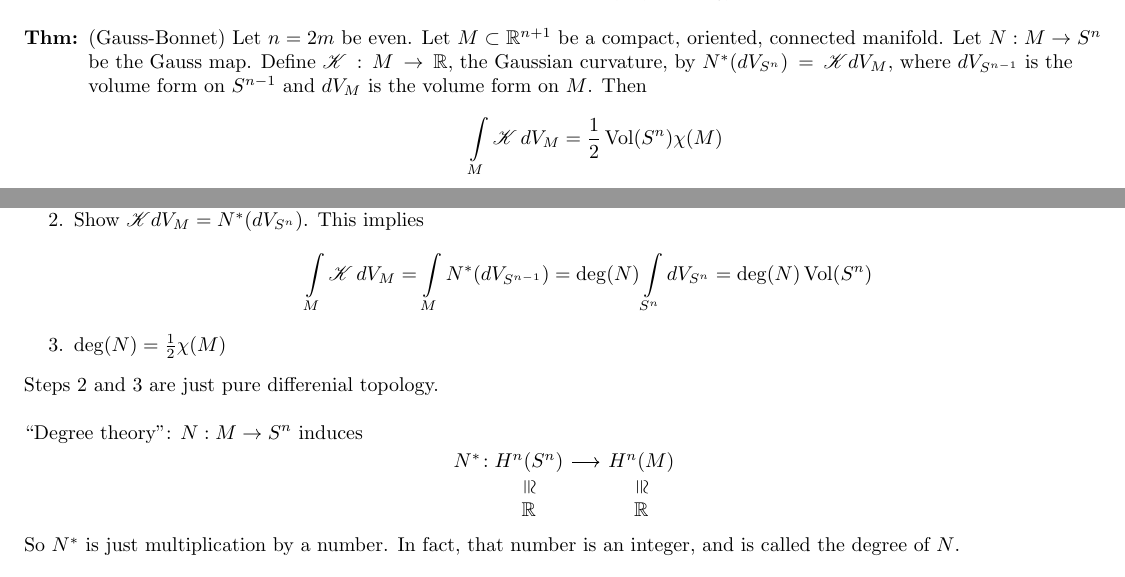
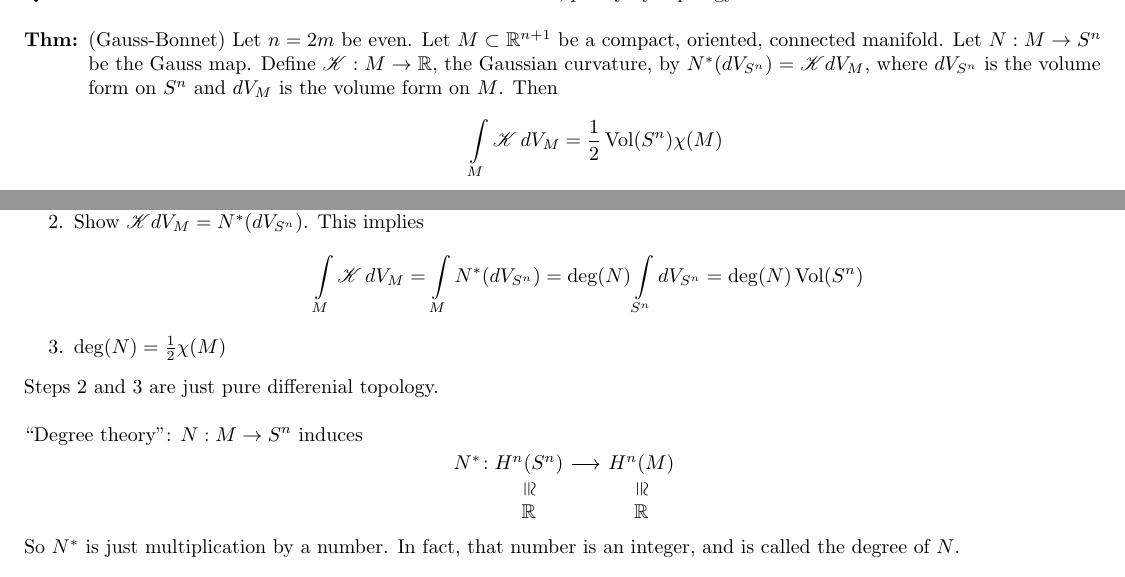
Before and after one commit to cohnt/Math-635-Notes, a LaTeX document (04_05.tex): two parts of page 2 of 2, joined at a grey line, cut so that both start at the same text. Compiled offline with pdfLaTeX.

Commit message:
Fix an error in Gauss-Bonnet.

```diff
--- a/04_05.tex
+++ b/04_05.tex
@@ -515,7 +515,7 @@ Observe: If $K(p)\ne{}0$, then $N$ is a local diffeomorphism at $p$. So if $K$ i
 Question: Is there a metric on $S^{2}$ where $K<0$? Answer: No, purely by topology.\n
 
 \thm{
-	(Gauss-Bonnet) Let $n=2m$ be even. Let $M\subset\R^{n+1}$ be a compact, oriented, connected manifold. Let $N:M\to{}S^{n}$ be the Gauss map. Define $\mathscr{K}:M\to\R$, the Gaussian curvature, by $N^{*}(dV_{S^{n}})=\mathscr{K}dV_{M}$, where $dV_{S^{n-1}}$ is the volume form on $S^{n-1}$ and $dV_{M}$ is the volume form on $M$. Then
+	(Gauss-Bonnet) Let $n=2m$ be even. Let $M\subset\R^{n+1}$ be a compact, oriented, connected manifold. Let $N:M\to{}S^{n}$ be the Gauss map. Define $\mathscr{K}:M\to\R$, the Gaussian curvature, by $N^{*}(dV_{S^{n}})=\mathscr{K}dV_{M}$, where $dV_{S^{n}}$ is the volume form on $S^{n}$ and $dV_{M}$ is the volume form on $M$. Then
 	\[
 		\int_{M}\mathscr{K}\,dV_{M}=\frac{1}{2}\Vol(S^{n})\chi(M)
 	\]
@@ -539,7 +539,7 @@ Plan for how we'll prove Gauss-Bonnet:
 	\item Show $\ms{K}$ is intrinsic (for $n\ge{}4$).
 	\item Show $\ms{K}dV_{M}=N^{*}(dV_{S^{n}})$. This implies
 	\[
-		\int_{M}\ms{K}\,dV_{M}=\int_{M}N^{*}(dV_{S^{n-1}})=\deg(N)\int_{S^{n}}dV_{S^{n}}=\deg(N)\Vol(S^{n})
+		\int_{M}\ms{K}\,dV_{M}=\int_{M}N^{*}(dV_{S^{n}})=\deg(N)\int_{S^{n}}dV_{S^{n}}=\deg(N)\Vol(S^{n})
 	\]
 	\item $\deg(N)=\frac{1}{2}\chi(M)$
 \end{enumerate}
```
Also changed, not shown: 04_05.pdf.
